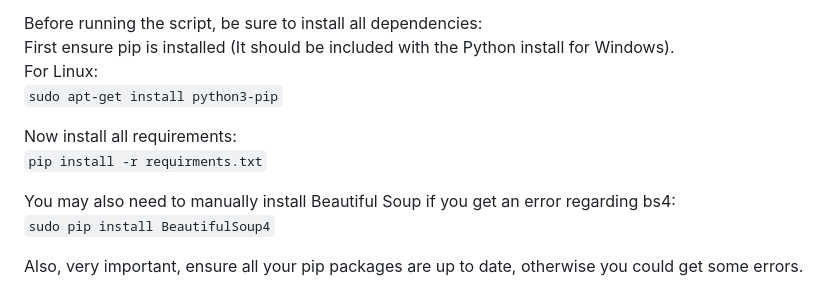
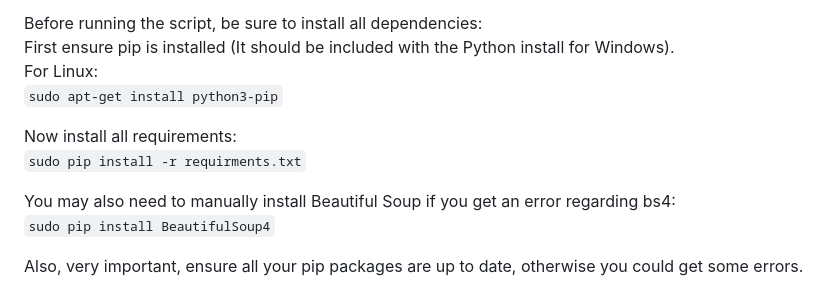
Before and after one commit to have-no-clue-what-im-doing/IT3038-Scripts, a Markdown page: Final_Project/README.md, the part around the change. Rendered like a GitHub page.

```diff
--- a/Final_Project/README.md
+++ b/Final_Project/README.md
@@ -52,7 +52,7 @@ For Linux:\
 
 
 Now install all requirements:\
-`pip install -r requirments.txt`
+`sudo pip install -r requirments.txt`
 
 You may also need to manually install Beautiful Soup if you get an error regarding bs4:\
 `sudo pip install BeautifulSoup4`
```
